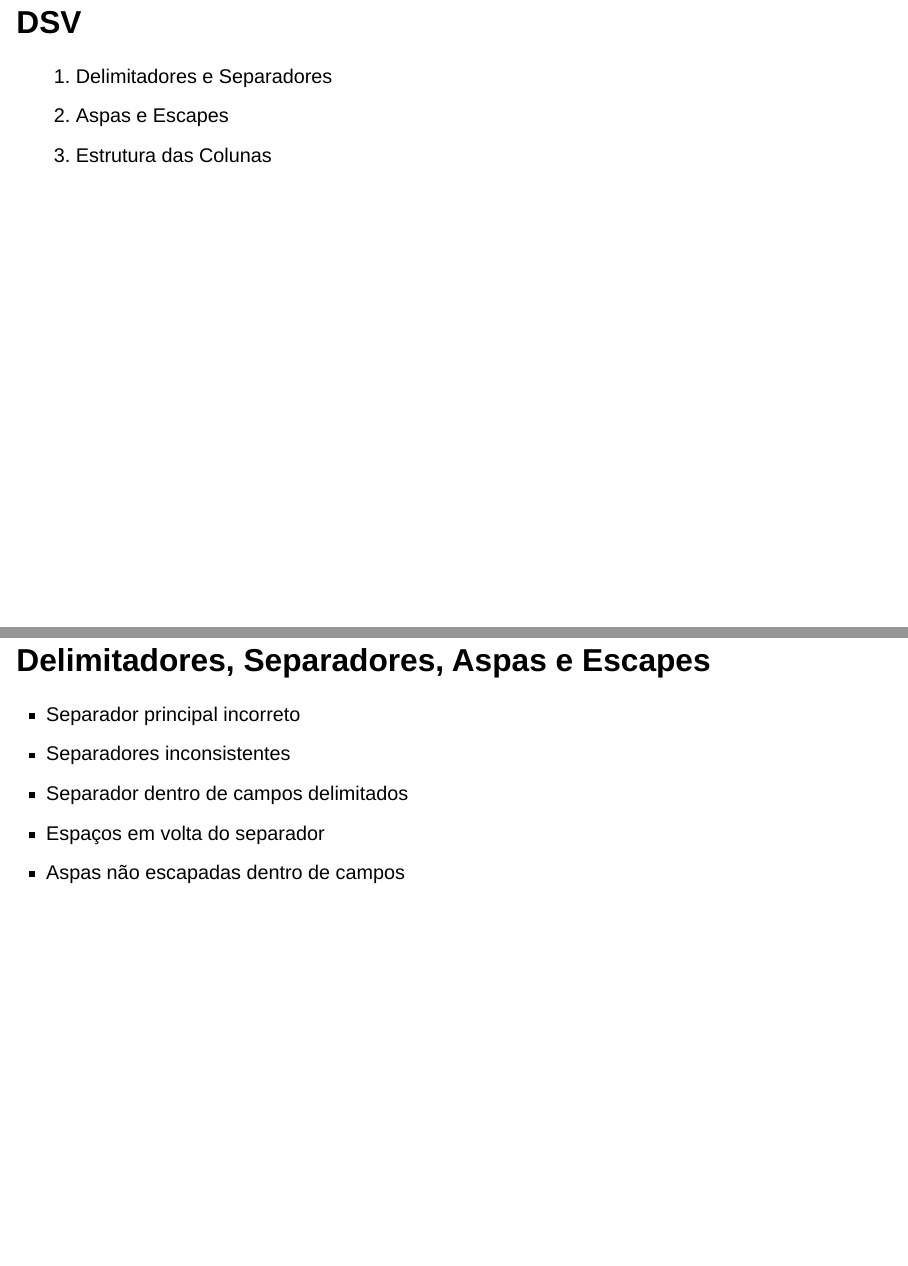
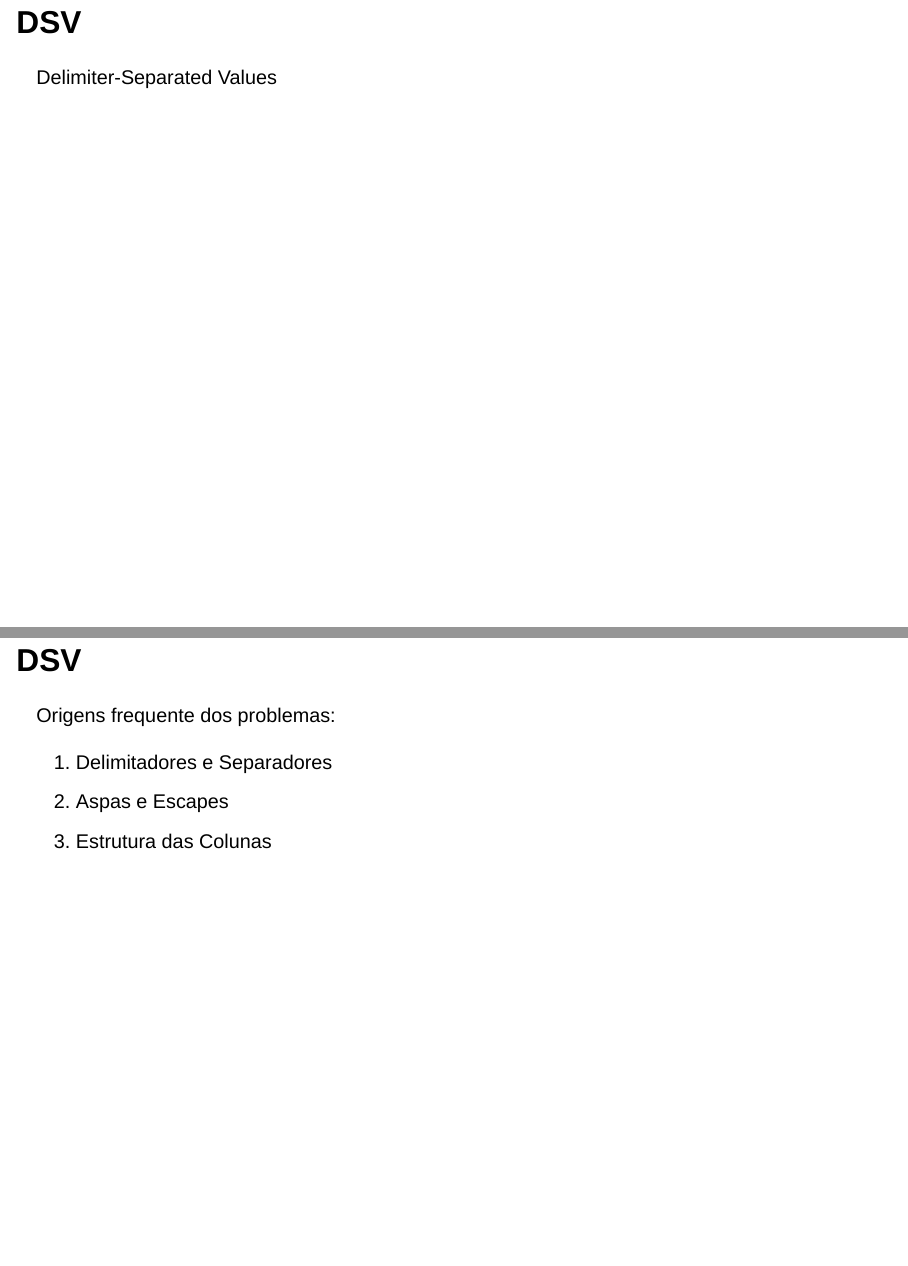
Before and after one commit to mvf-each-usp/data-hell-on-earth, a Quarto document (data-hell-on-catwalk.qmd): pages 38 and 39 of 68 before the commit and pages 37 and 38 of 68 after it, joined at a grey line. Rendered offline with R 4.5, knitr and Pandoc in place of Quarto, with nearby package versions; drawn as Slidy slides in place of the format the file asks for.

Commit message:
aprimorando redação

```diff
--- a/data-hell-on-catwalk.qmd
+++ b/data-hell-on-catwalk.qmd
@@ -403,4 +406,6 @@
 ## DSV
+
+Origens frequente dos problemas:
 
 1. Delimitadores e Separadores
 2. Aspas e Escapes
```
Also changed, not shown: data-hell-on-catwalk.qmd (3 more changed lines).
